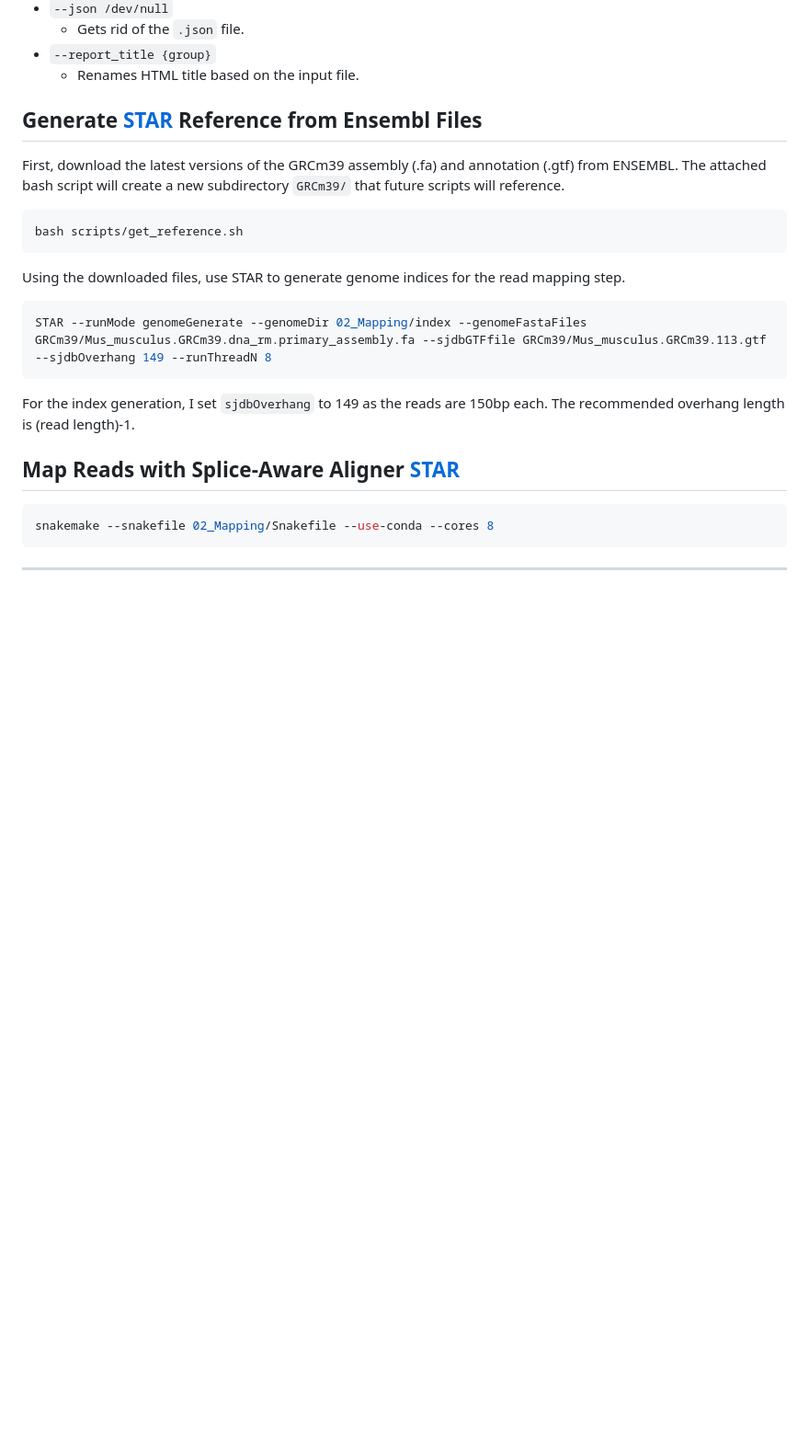
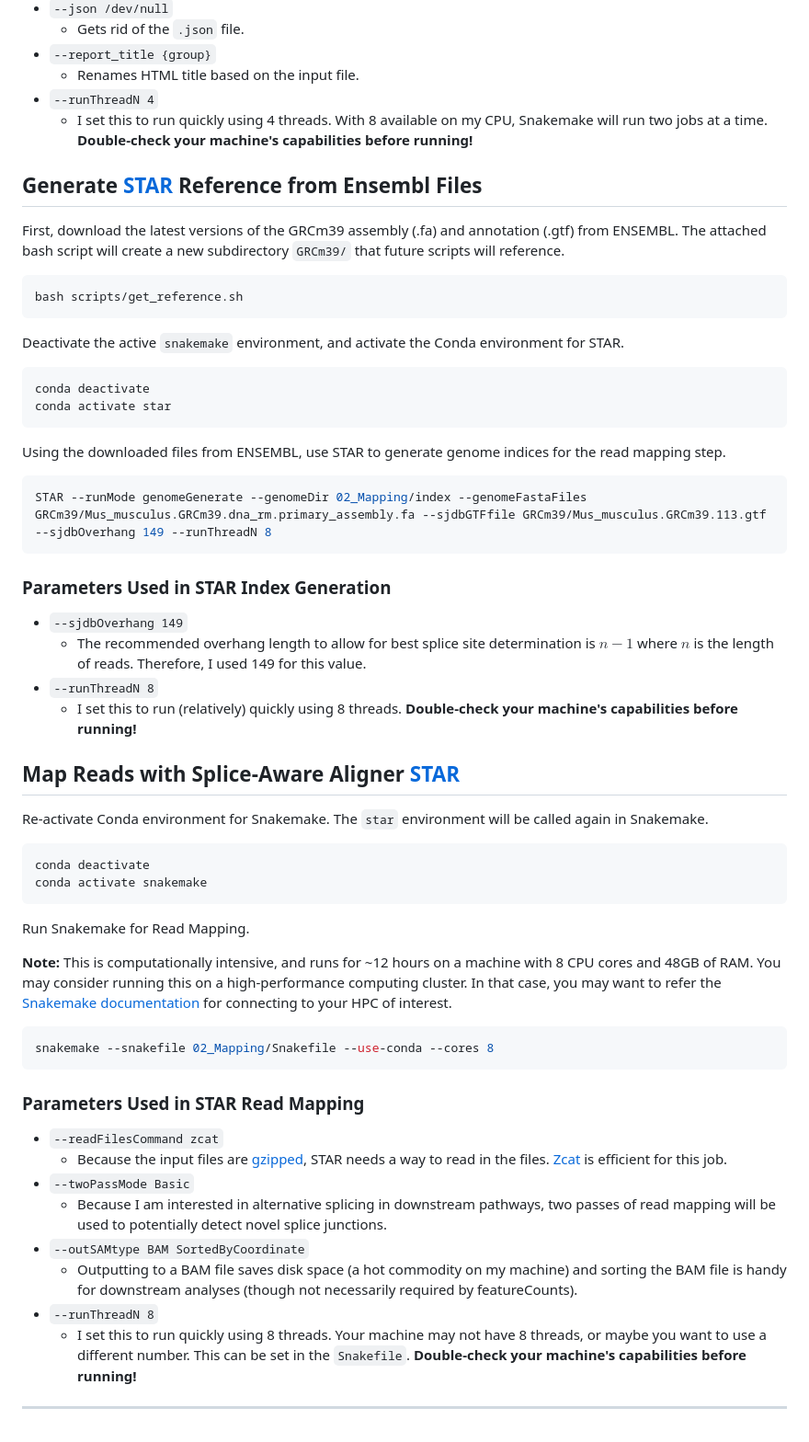
Before and after one commit to ab-2996/Si_and_Peek_et_al_2026_STm_RANKL_RNAseq, a Markdown page: README.md, the part around the change. Shown at 92% size. Rendered like a GitHub page; blank space fills up the shorter version.

Commit message:
update through read mapping step

````diff
--- a/README.md
+++ b/README.md
@@ -61,6 +61,8 @@ snakemake --snakefile 01_QC/Snakefile --use-conda --cores 8
     * Gets rid of the `.json` file.
 * `--report_title {group}`
     * Renames HTML title based on the input file.
+* `--runThreadN 4`
+    * I set this to run quickly using 4 threads. With 8 available on my CPU, Snakemake will run two jobs at a time. **Double-check your machine's capabilities before running!**
 
 
 Generate [STAR](https://github.com/alexdobin/STAR) Reference from Ensembl Files
@@ -69,16 +71,42 @@ First, download the latest versions of the GRCm39 assembly (.fa) and annotation
 ``` bash
 bash scripts/get_reference.sh
 ```
-Using the downloaded files, use STAR to generate genome indices for the read mapping step.
+Deactivate the active `snakemake` environment, and activate the Conda environment for STAR.
+``` bash
+conda deactivate
+conda activate star
+```
+Using the downloaded files from ENSEMBL, use STAR to generate genome indices for the read mapping step.
 ``` bash
 STAR --runMode genomeGenerate --genomeDir 02_Mapping/index --genomeFastaFiles GRCm39/Mus_musculus.GRCm39.dna_rm.primary_assembly.fa --sjdbGTFfile GRCm39/Mus_musculus.GRCm39.113.gtf --sjdbOverhang 149 --runThreadN 8
 ```
-For the index generation, I set `sjdbOverhang` to 149 as the reads are 150bp each. The recommended overhang length is (read length)-1.
+### Parameters Used in STAR Index Generation
+* `--sjdbOverhang 149`
+    * The recommended overhang length to allow for best splice site determination is $n-1$ where $n$ is the length of reads. Therefore, I used 149 for this value.
+* `--runThreadN 8`
+    * I set this to run (relatively) quickly using 8 threads. **Double-check your machine's capabilities before running!**
 
 Map Reads with Splice-Aware Aligner [STAR](https://github.com/alexdobin/STAR)
 ---
+Re-activate Conda environment for Snakemake. The `star` environment will be called again in Snakemake.
+``` bash
+conda deactivate
+conda activate snakemake
+```
+Run Snakemake for Read Mapping.
+
+**Note:** This is computationally intensive, and runs for ~12 hours on a machine with 8 CPU cores and 48GB of RAM. You may consider running this on a high-performance computing cluster. In that case, you may want to refer the [Snakemake documentation](https://snakemake.readthedocs.io/en/v7.19.1/executing/cluster.html) for connecting to your HPC of interest.
 ``` bash
 snakemake --snakefile 02_Mapping/Snakefile --use-conda --cores 8
 ```
+### Parameters Used in STAR Read Mapping
+* `--readFilesCommand zcat`
+    * Because the input files are [gzipped](https://www.gzip.org/), STAR needs a way to read in the files. [Zcat](https://linux.die.net/man/1/zcat) is efficient for this job.
+* `--twoPassMode Basic`
+    * Because I am interested in alternative splicing in downstream pathways, two passes of read mapping will be used to potentially detect novel splice junctions.
+* `--outSAMtype BAM SortedByCoordinate`
+    * Outputting to a BAM file saves disk space (a hot commodity on my machine) and sorting the BAM file is handy for downstream analyses (though not necessarily required by featureCounts).
+* `--runThreadN 8`
+    * I set this to run quickly using 8 threads. Your machine may not have 8 threads, or maybe you want to use a different number. This can be set in the `Snakefile`. **Double-check your machine's capabilities before running!**
 
 ---
````
